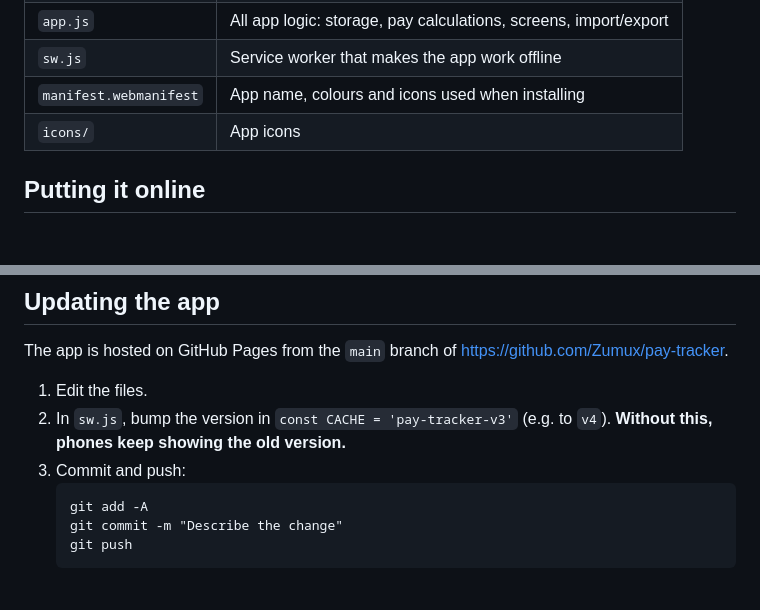
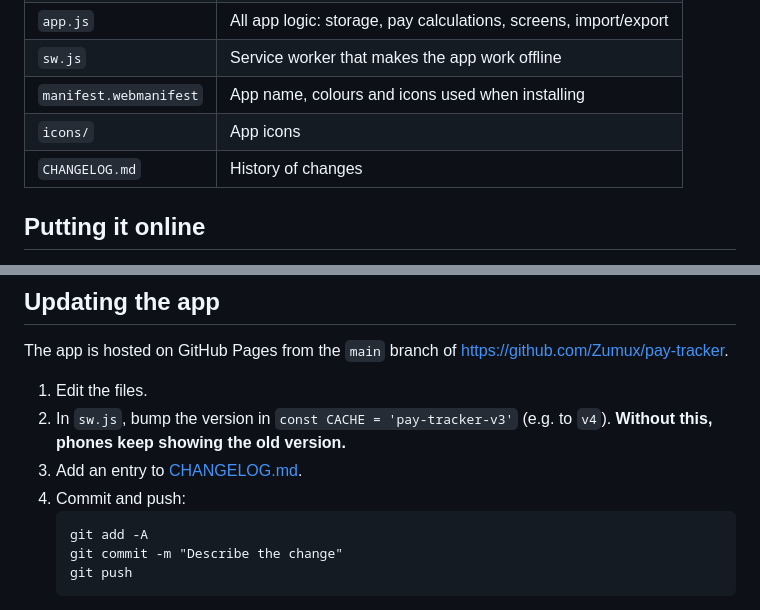
Before and after one commit to Zumux/pay-tracker, a Markdown page: README.md, 2 parts joined by grey strips. Drawn GitHub-style; blank space fills up the shorter version.

Commit message:
Add changelog

````diff
--- a/README.md
+++ b/README.md
@@ -50,6 +50,7 @@ When a paycheque arrives, open Pay Periods → tap the period → **Record actua
 | `sw.js` | Service worker that makes the app work offline |
 | `manifest.webmanifest` | App name, colours and icons used when installing |
 | `icons/` | App icons |
+| `CHANGELOG.md` | History of changes |
 
 ## Putting it online
 
@@ -97,7 +98,8 @@ The app is hosted on GitHub Pages from the `main` branch of <https://github.com/
 
 1. Edit the files.
 2. In `sw.js`, bump the version in `const CACHE = 'pay-tracker-v3'` (e.g. to `v4`). **Without this, phones keep showing the old version.**
-3. Commit and push:
+3. Add an entry to [CHANGELOG.md](CHANGELOG.md).
+4. Commit and push:
    ```
    git add -A
    git commit -m "Describe the change"
````
Also changed, not shown: CHANGELOG.md (added, +23 -0 lines).
